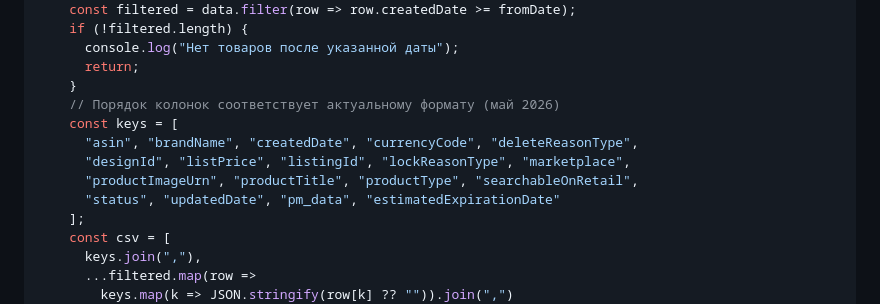
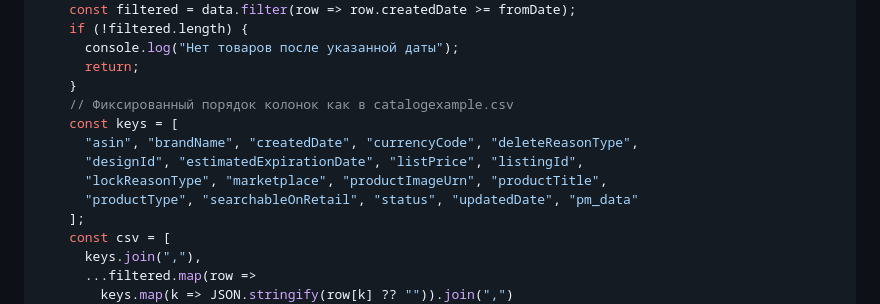
Before and after one commit to nikolaenkots/amazon-ads, a Markdown page: project_context.md, the part around the change. GitHub-like rendering.

```diff
--- a/project_context.md
+++ b/project_context.md
@@ -329,12 +329,12 @@ req.onsuccess = function(e) {
       console.log("Нет товаров после указанной даты");
       return;
     }
-    // Порядок колонок соответствует актуальному формату (май 2026)
+    // Фиксированный порядок колонок как в catalogexample.csv
     const keys = [
       "asin", "brandName", "createdDate", "currencyCode", "deleteReasonType",
-      "designId", "listPrice", "listingId", "lockReasonType", "marketplace",
-      "productImageUrn", "productTitle", "productType", "searchableOnRetail",
-      "status", "updatedDate", "pm_data", "estimatedExpirationDate"
+      "designId", "estimatedExpirationDate", "listPrice", "listingId",
+      "lockReasonType", "marketplace", "productImageUrn", "productTitle",
+      "productType", "searchableOnRetail", "status", "updatedDate", "pm_data"
     ];
     const csv = [
       keys.join(","),
```
